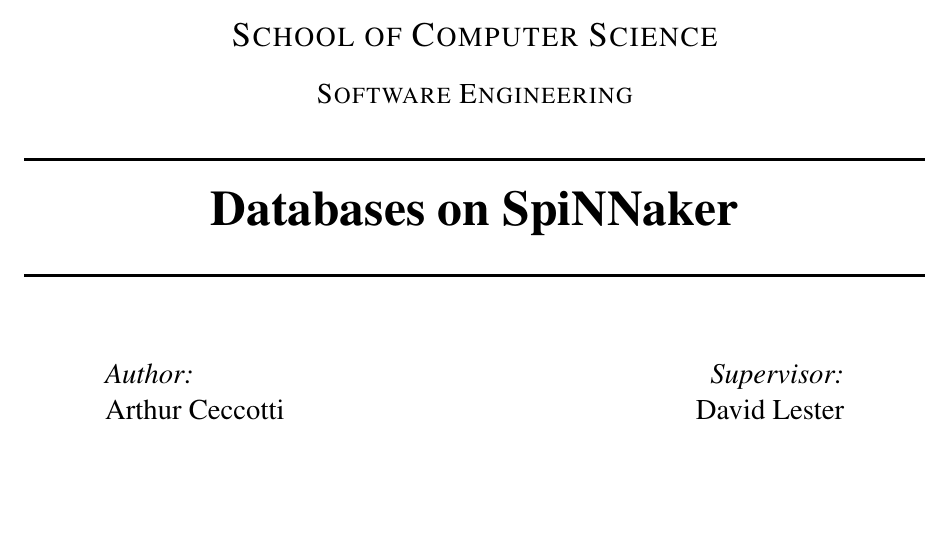
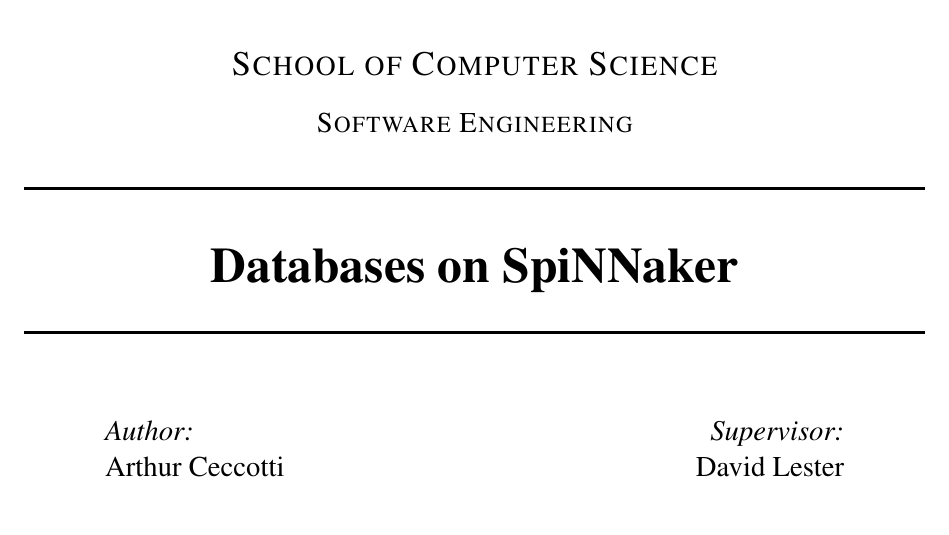
Before and after one commit to gmtuca/SpiDB_Report, a LaTeX thesis (report.tex, which reads frontpage.tex): part of page 1 of 42, cut so that both start at the same text. Compiled offline with pdfLaTeX.

Commit message:
slight changes in spacing on frontpage

```diff
--- a/frontpage.tex
+++ b/frontpage.tex
@@ -6,7 +8,7 @@
 \textsc{\Large School of Computer Science}\\[0.5cm]
 \textsc{\large Software Engineering}\\[0.5cm]
 
-\HRule \\[0.5cm]
+\HRule \\[1.0cm]
 { \huge \bfseries Databases on SpiNNaker}\\[0.4cm]
 \HRule \\[1.5cm]
 
```
Also changed, not shown: report.pdf, frontpage.tex (2 more changed lines).
